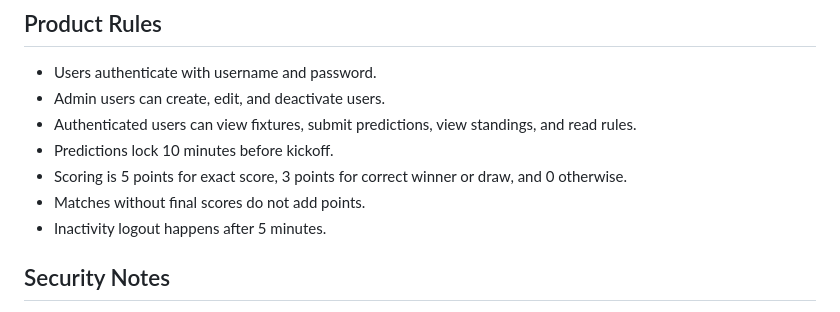
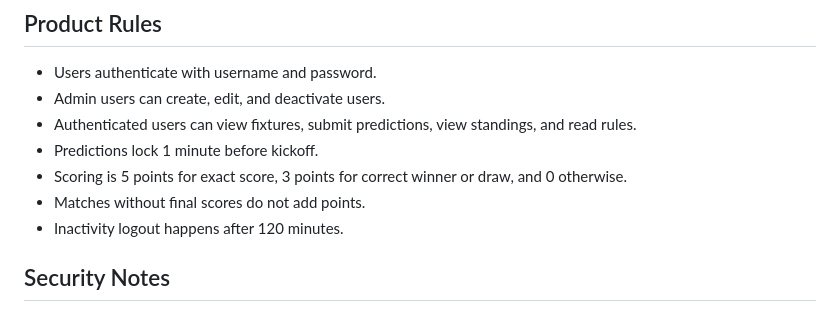
Before and after one commit to pvarper/lacurva-mundial, a Markdown page: AGENTS.md, the part around the change. Drawn GitHub-style.

Commit message:
docs: sync product rules — prediction lock 1 min, inactivity timeout 120 min

```diff
--- a/AGENTS.md
+++ b/AGENTS.md
@@ -42,10 +42,10 @@ Use `pnpm` only. Do not use `npm install`, `npm run`, or npm lockfiles.
 - Users authenticate with username and password.
 - Admin users can create, edit, and deactivate users.
 - Authenticated users can view fixtures, submit predictions, view standings, and read rules.
-- Predictions lock 10 minutes before kickoff.
+- Predictions lock 1 minute before kickoff.
 - Scoring is 5 points for exact score, 3 points for correct winner or draw, and 0 otherwise.
 - Matches without final scores do not add points.
-- Inactivity logout happens after 5 minutes.
+- Inactivity logout happens after 120 minutes.
 
 ## Security Notes
 
```
Also changed, not shown: CLAUDE.md (+2 -2 lines).
